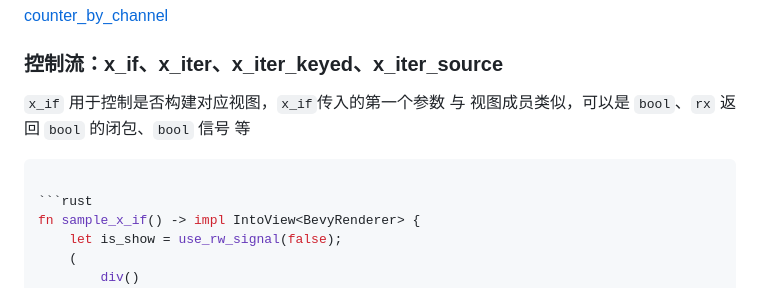
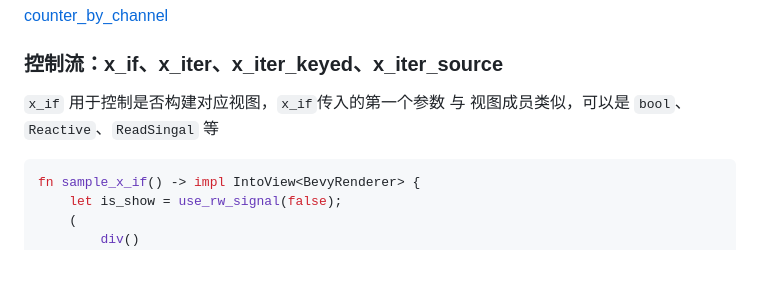
Before and after one commit to ycysdf/rxy_ui, a Markdown page: README.md, the part around the change. Drawn GitHub-style; blank space fills up the shorter version.

Commit message:
docs: update README.md

````diff
--- a/README.md
+++ b/README.md
@@ -558,9 +558,7 @@ fn sample_future() -> impl IntoView<BevyRenderer> {
 
 ### 控制流：x_if、x_iter、x_iter_keyed、x_iter_source
 
-`x_if` 用于控制是否构建对应视图，`x_if`传入的第一个参数 与 视图成员类似，可以是 `bool`、`rx` 返回 `bool` 的闭包、`bool` 信号 等
-
-```rust
+`x_if` 用于控制是否构建对应视图，`x_if`传入的第一个参数 与 视图成员类似，可以是 `bool`、`Reactive`、`ReadSingal` 等
 
 ```rust
 fn sample_x_if() -> impl IntoView<BevyRenderer> {
````
